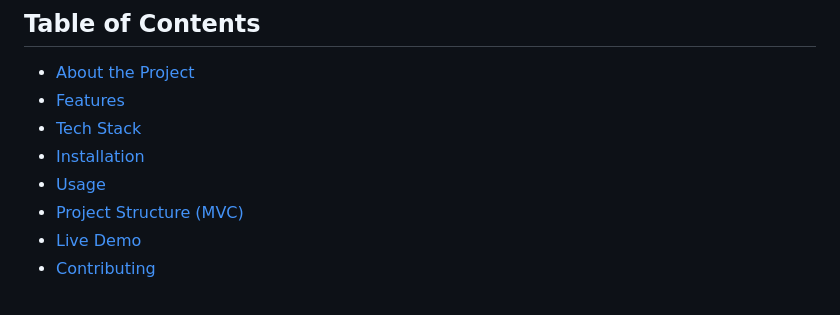
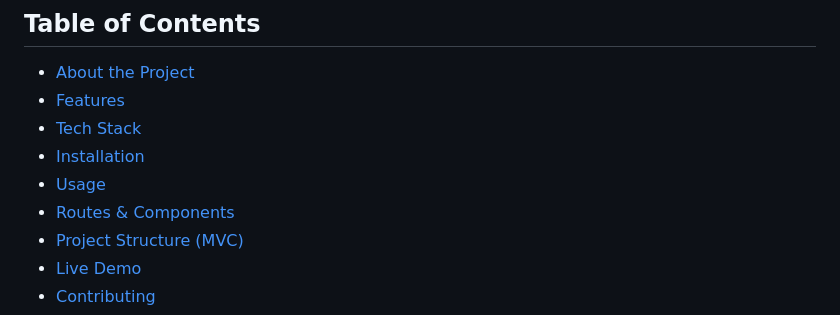
Before and after one commit to abdulsattar0617/zerodha-frontend, a Markdown page: README.md, the part around the change. Rendered like a GitHub page.

```diff
--- a/README.md
+++ b/README.md
@@ -9,6 +9,7 @@ The Zerodha Clone project replicates basic stock trading functionalities, includ
 - [Tech Stack](#tech-stack)
 - [Installation](#installation)
 - [Usage](#usage)
+- [Routes & Components](#routes-&-Components)
 - [Project Structure (MVC)](#project-structure-mvc)
 - [Live Demo](#live-demo)
 - [Contributing](#contributing)
```
